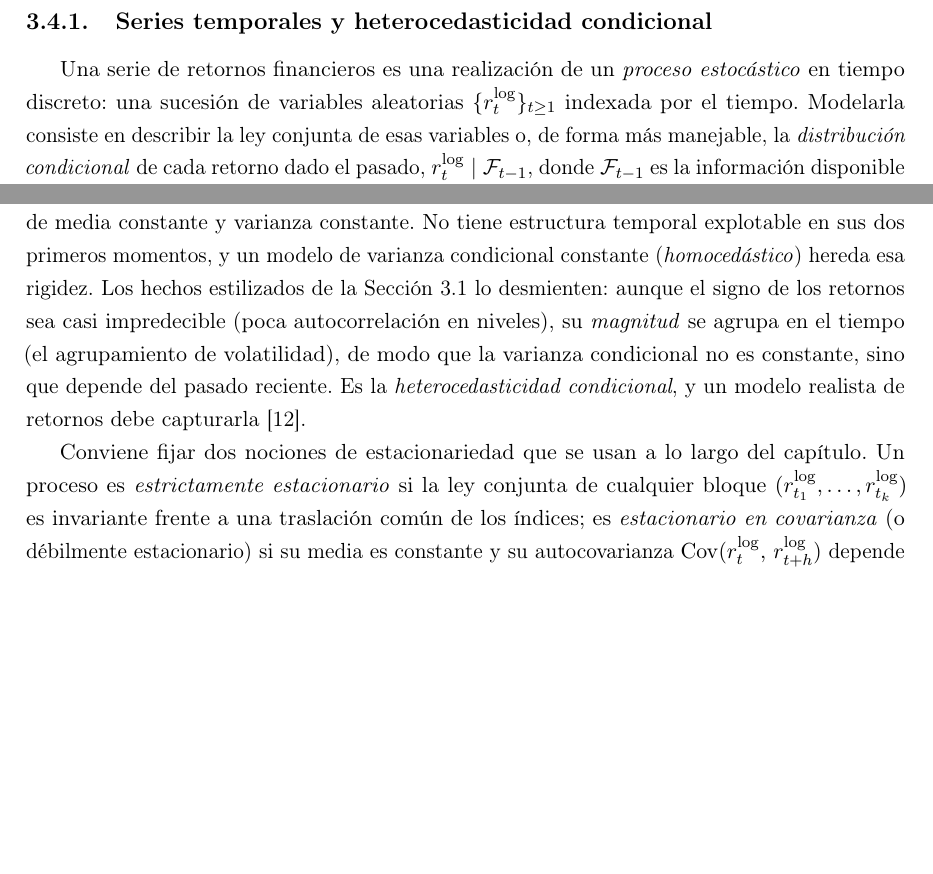
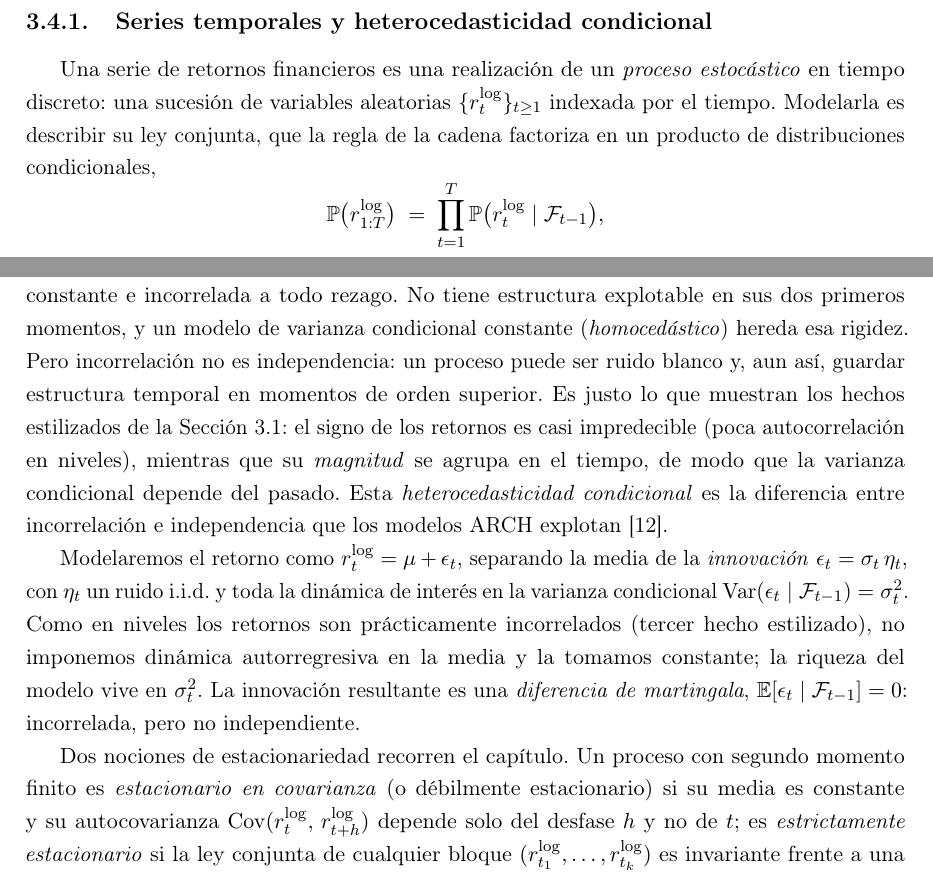
Before and after one commit to RaquelGarciah/Real-time-statistical-supervision-of-an-AI-trading-agent, a LaTeX thesis (tesis/main.tex, which reads tesis/chapters/03_marco_teorico.tex): two parts of pages 16 and 17 of 43, joined at a grey line, cut so that both start at the same text, the shorter picture padded with empty space. Compiled offline with pdfLaTeX.

Commit message:
wip(tesis): autosave 2026-06-18 18:43

```diff
--- a/tesis/chapters/03_marco_teorico.tex
+++ b/tesis/chapters/03_marco_teorico.tex
@@ -288,11 +288,17 @@ con $\hat{\lambda}_K$ el modelo de $K$ estados ajustado en el entrenamiento, sob
 \subsection{Series temporales y heterocedasticidad condicional}
 \label{sec:garch-intro}
 
-Una serie de retornos financieros es una realización de un \emph{proceso estocástico} en tiempo discreto: una sucesión de variables aleatorias $\{\reglog\}_{t \ge 1}$ indexada por el tiempo. Modelarla consiste en describir la ley conjunta de esas variables o, de forma más manejable, la \emph{distribución condicional} de cada retorno dado el pasado, $\reglog \mid \mathcal{F}_{t-1}$, donde $\mathcal{F}_{t-1}$ es la información disponible hasta el día anterior. La media y la varianza de esa distribución condicional, $\E[\reglog \mid \mathcal{F}_{t-1}]$ y $\Var(\reglog \mid \mathcal{F}_{t-1})$, son el objeto central del modelado, frente a sus contrapartes \emph{incondicionales}, que promedian sobre todo el horizonte temporal \cite{hamilton1994, tsay2010}.
+Una serie de retornos financieros es una realización de un \emph{proceso estocástico} en tiempo discreto: una sucesión de variables aleatorias $\{\reglog\}_{t \ge 1}$ indexada por el tiempo. Modelarla es describir su ley conjunta, que la regla de la cadena factoriza en un producto de distribuciones condicionales,
+\[
+\Prob\big(r^{\log}_{1:T}\big) \;=\; \prod_{t=1}^{T} \Prob\big(\reglog \mid \mathcal{F}_{t-1}\big),
+\]
+donde $\mathcal{F}_{t-1}$ es la \emph{filtración}, la $\sigma$-álgebra generada por el pasado hasta $t-1$. Modelar las distribuciones condicionales es, por tanto, modelar la conjunta, y es lo que da pie a la verosimilitud condicional de la Sección~\ref{sec:garch-mv}. El objeto central son su media y su varianza condicionales, $\E[\reglog \mid \mathcal{F}_{t-1}]$ y $\Var(\reglog \mid \mathcal{F}_{t-1})$, frente a sus contrapartes \emph{incondicionales}, que promedian sobre todo el horizonte \cite{hamilton1994, tsay2010}.
 
-El punto de partida más simple es el \emph{ruido blanco}: una sucesión de variables incorreladas, de media constante y varianza constante. No tiene estructura temporal explotable en sus dos primeros momentos, y un modelo de varianza condicional constante (\emph{homocedástico}) hereda esa rigidez. Los hechos estilizados de la Sección~\ref{sec:preliminares} lo desmienten: aunque el signo de los retornos sea casi impredecible (poca autocorrelación en niveles), su \emph{magnitud} se agrupa en el tiempo (el agrupamiento de volatilidad), de modo que la varianza condicional no es constante, sino que depende del pasado reciente. Es la \emph{heterocedasticidad condicional}, y un modelo realista de retornos debe capturarla \cite{cont2001}.
+El punto de partida más simple es el \emph{ruido blanco}: una sucesión de media cero, varianza constante e incorrelada a todo rezago. No tiene estructura explotable en sus dos primeros momentos, y un modelo de varianza condicional constante (\emph{homocedástico}) hereda esa rigidez. Pero incorrelación no es independencia: un proceso puede ser ruido blanco y, aun así, guardar estructura temporal en momentos de orden superior. Es justo lo que muestran los hechos estilizados de la Sección~\ref{sec:preliminares}: el signo de los retornos es casi impredecible (poca autocorrelación en niveles), mientras que su \emph{magnitud} se agrupa en el tiempo, de modo que la varianza condicional depende del pasado. Esta \emph{heterocedasticidad condicional} es la diferencia entre incorrelación e independencia que los modelos ARCH explotan \cite{cont2001}.
 
-Conviene fijar dos nociones de estacionariedad que se usan a lo largo del capítulo. Un proceso es \emph{estrictamente estacionario} si la ley conjunta de cualquier bloque $(r^{\log}_{t_1}, \dots, r^{\log}_{t_k})$ es invariante frente a una traslación común de los índices; es \emph{estacionario en covarianza} (o débilmente estacionario) si su media es constante y su autocovarianza $\operatorname{Cov}(r^{\log}_{t},\, r^{\log}_{t+h})$ depende solo del desfase $h$ y no de $t$ \cite{brockwell1991}. La segunda noción es más débil y es la que caracteriza el Teorema~\ref{teo:garch-estac} para el GARCH. Modelar la varianza condicional como variable en el tiempo permite, de hecho, que el proceso siga siendo estacionario en covarianza: la varianza \emph{incondicional} puede mantenerse constante aunque la \emph{condicional} fluctúe día a día.
+Modelaremos el retorno como $\reglog = \mu + \epsilon_t$, separando la media de la \emph{innovación} $\epsilon_t = \sigmat\, \eta_t$, con $\eta_t$ un ruido i.i.d. y toda la dinámica de interés en la varianza condicional $\Var(\epsilon_t \mid \mathcal{F}_{t-1}) = \sigmat^2$. Como en niveles los retornos son prácticamente incorrelados (tercer hecho estilizado), no imponemos dinámica autorregresiva en la media y la tomamos constante; la riqueza del modelo vive en $\sigmat^2$. La innovación resultante es una \emph{diferencia de martingala}, $\E[\epsilon_t \mid \mathcal{F}_{t-1}] = 0$: incorrelada, pero no independiente.
+
+Dos nociones de estacionariedad recorren el capítulo. Un proceso con segundo momento finito es \emph{estacionario en covarianza} (o débilmente estacionario) si su media es constante y su autocovarianza $\operatorname{Cov}(r^{\log}_{t},\, r^{\log}_{t+h})$ depende solo del desfase $h$ y no de $t$; es \emph{estrictamente estacionario} si la ley conjunta de cualquier bloque $(r^{\log}_{t_1}, \dots, r^{\log}_{t_k})$ es invariante frente a una traslación común de los índices \cite{brockwell1991}. Bajo segundo momento finito la estricta implica la débil. La estacionariedad en covarianza es la que caracteriza el Teorema~\ref{teo:garch-estac}: modelar la varianza condicional como variable en el tiempo es compatible con que el proceso siga siendo estacionario en covarianza, pues su varianza \emph{incondicional} se mantiene constante siempre que los parámetros cumplan la condición $\alpha+\beta<1$ de ese teorema, aunque la \emph{condicional} fluctúe día a día.
 
 \subsection{De ARCH a GARCH}
 \label{sec:garch-arch}
```
